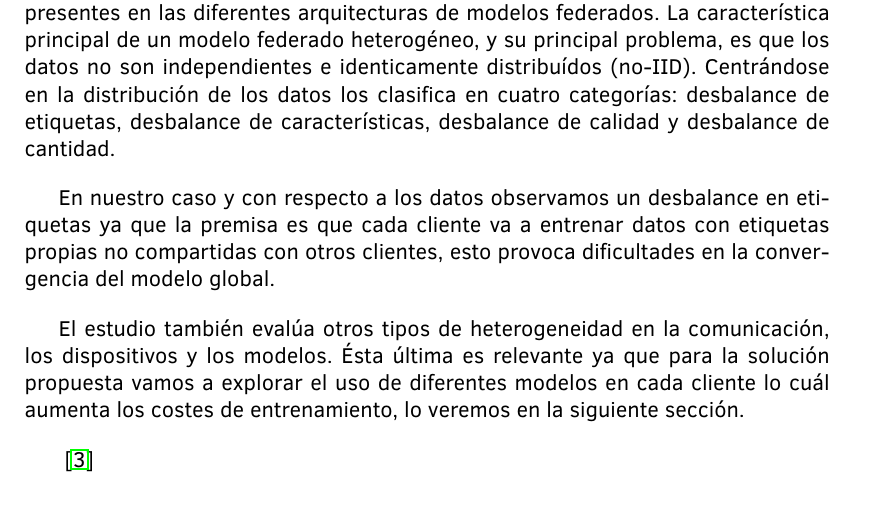
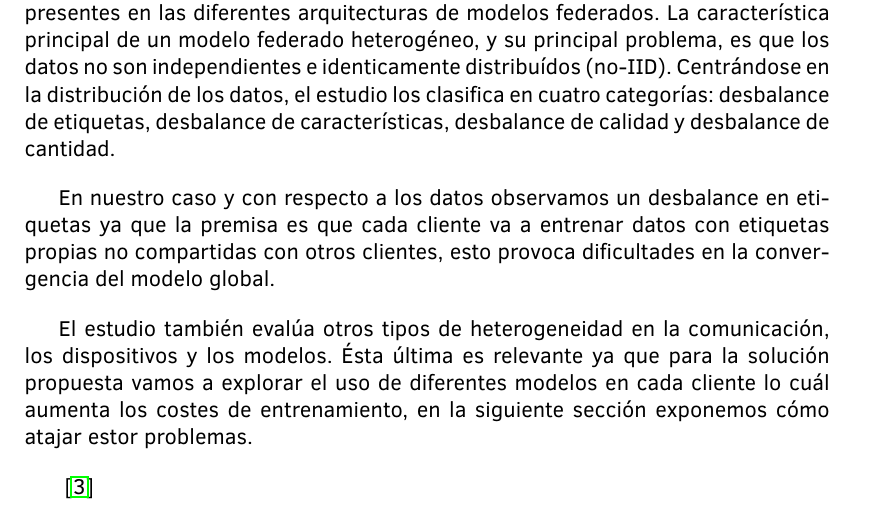
Before and after one commit to Darhen89/FedPerHetHeads, a LaTeX book (Memoria Latex/memoria.tex, which reads Memoria Latex/capitulo2/cap2.tex): part of page 11 of 21, cut so that both start at the same text. Compiled offline with pdfLaTeX.

Commit message:
Update cap2.tex
update state of art

```diff
--- a/Memoria Latex/capitulo2/cap2.tex
+++ b/Memoria Latex/capitulo2/cap2.tex
@@ -6,11 +6,11 @@
 En esta sección vamos a hacer un resumen sobre los trabajos realizados alrededor del problema de multi-etiquetado de imágenes en sistemas federados. Aunque no todos los estudios que vamos a revisar atacan directamente el problema sí que nos serán útiles para ver el estado de la implementación de sistemas federados heterogéneos.
 
 %Comentarios sobre estado del arte de sistemas federados heterogéneos, cita: Ye:HFL_Survey%
-Lo primero que debemos entender es la categorización de nuestro caso y los problemas que presenta. El estudio Heterogeneous Federated Learning: State-of-the-art and Research Challenges ~\cite{Ye:HFL_Survey} realiza una clasificación de los problemas presentes en las diferentes arquitecturas de modelos federados. La característica principal de un modelo federado heterogéneo, y su principal problema, es que los datos no son independientes e identicamente distribuídos (no-IID). Centrándose en la distribución de los datos los clasifica en cuatro categorías: desbalance de etiquetas, desbalance de características, desbalance de calidad y desbalance de cantidad.
+Lo primero que debemos entender es la categorización de nuestro caso y los problemas que presenta. El estudio Heterogeneous Federated Learning: State-of-the-art and Research Challenges ~\cite{Ye:HFL_Survey} realiza una clasificación de los problemas presentes en las diferentes arquitecturas de modelos federados. La característica principal de un modelo federado heterogéneo, y su principal problema, es que los datos no son independientes e identicamente distribuídos (no-IID). Centrándose en la distribución de los datos, el estudio los clasifica en cuatro categorías: desbalance de etiquetas, desbalance de características, desbalance de calidad y desbalance de cantidad.
 
 En nuestro caso y con respecto a los datos observamos un desbalance en etiquetas ya que la premisa es que cada cliente va a entrenar datos con etiquetas propias no compartidas con otros clientes, esto provoca dificultades en la convergencia del modelo global.
 
-El estudio también evalúa otros tipos de heterogeneidad en la comunicación, los dispositivos y los modelos. Ésta última es relevante ya que para la solución propuesta vamos a explorar el uso de diferentes modelos en cada cliente lo cuál aumenta los costes de entrenamiento, lo veremos en la siguiente sección.
+El estudio también evalúa otros tipos de heterogeneidad en la comunicación, los dispositivos y los modelos. Ésta última es relevante ya que para la solución propuesta vamos a explorar el uso de diferentes modelos en cada cliente lo cuál aumenta los costes de entrenamiento, en la siguiente sección exponemos cómo atajar estor problemas.
 
 %Clasificación multi-etiqueta pero de datos tabulados, cita: Meng:MVML%
 ~\cite{Meng:MVML}
```
